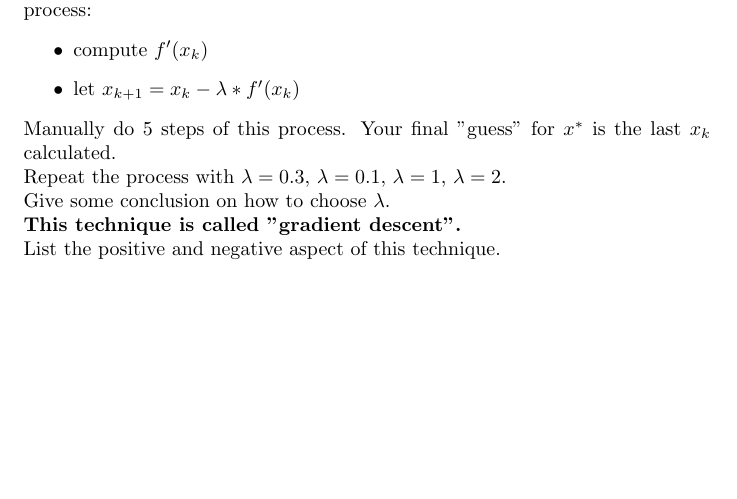
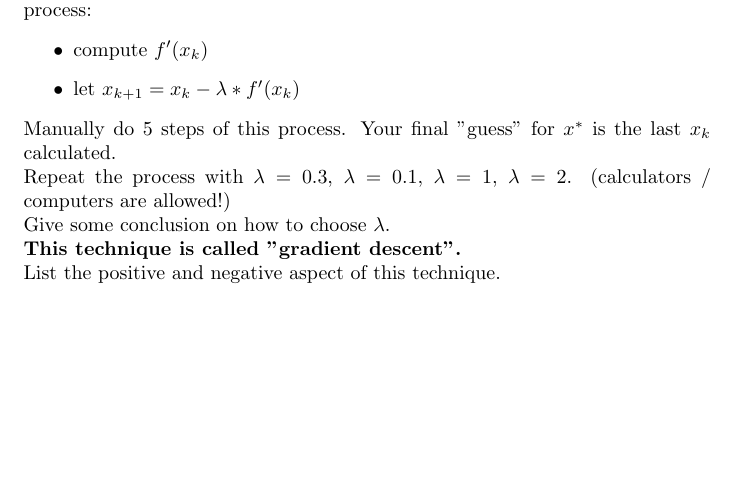
Before and after one commit to pauldubois98/RefresherMaths2023, a LaTeX problem sheet (ExercisesSet1/ExercisesOptimization.tex): part of page 2 of 2, cut so that both start at the same text. Compiled offline with pdfLaTeX.

Commit message:
allowed calculators/computers

```diff
--- a/ExercisesSet1/ExercisesOptimization.tex
+++ b/ExercisesSet1/ExercisesOptimization.tex
@@ -68,7 +68,7 @@
 	\end{itemize}
 	Manually do 5 steps of this process.
 	Your final "guess" for $x^*$ is the last $x_k$ calculated.\\
-	Repeat the process with $\lambda=0.3$, $\lambda=0.1$, $\lambda=1$, $\lambda=2$.\\
+	Repeat the process with $\lambda=0.3$, $\lambda=0.1$, $\lambda=1$, $\lambda=2$. (calculators / computers are allowed!)\\
 	Give some conclusion on how to choose $\lambda$.\\
 	\textbf{This technique is called "gradient descent".}\\
 	List the positive and negative aspect of this technique.
```
Also changed, not shown: ExercisesSet1/ExercisesOptimization.pdf.
